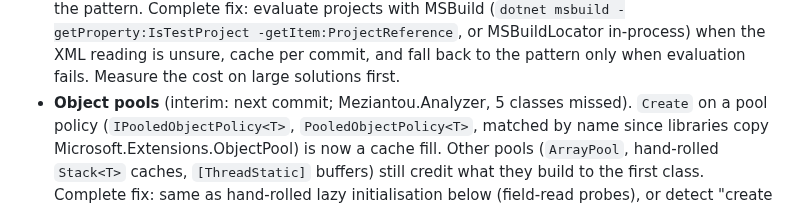
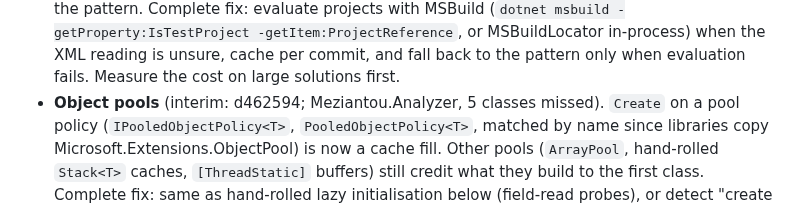
Before and after one commit to selcukgural/TestDetta, a Markdown page: docs/backlog.md, the part around the change. Drawn GitHub-style.

Commit message:
Backlog: name the object pool interim commit
Co-Authored-By: Claude Opus 5.5 (1M context) <noreply@anthropic.com>

```diff
--- a/docs/backlog.md
+++ b/docs/backlog.md
@@ -69,7 +69,7 @@ Interim fixes that are safe for the common case; come back for the complete solu
   -getItem:ProjectReference`, or MSBuildLocator in-process) when the XML reading is unsure, cache
   per commit, and fall back to the pattern only when evaluation fails. Measure the cost on large
   solutions first.
-- **Object pools** (interim: next commit; Meziantou.Analyzer, 5 classes missed). `Create` on a
+- **Object pools** (interim: d462594; Meziantou.Analyzer, 5 classes missed). `Create` on a
   pool policy (`IPooledObjectPolicy<T>`, `PooledObjectPolicy<T>`, matched by name since libraries
   copy Microsoft.Extensions.ObjectPool) is now a cache fill. Other pools (`ArrayPool`, hand-rolled
   `Stack<T>` caches, `[ThreadStatic]` buffers) still credit what they build to the first class.
```
